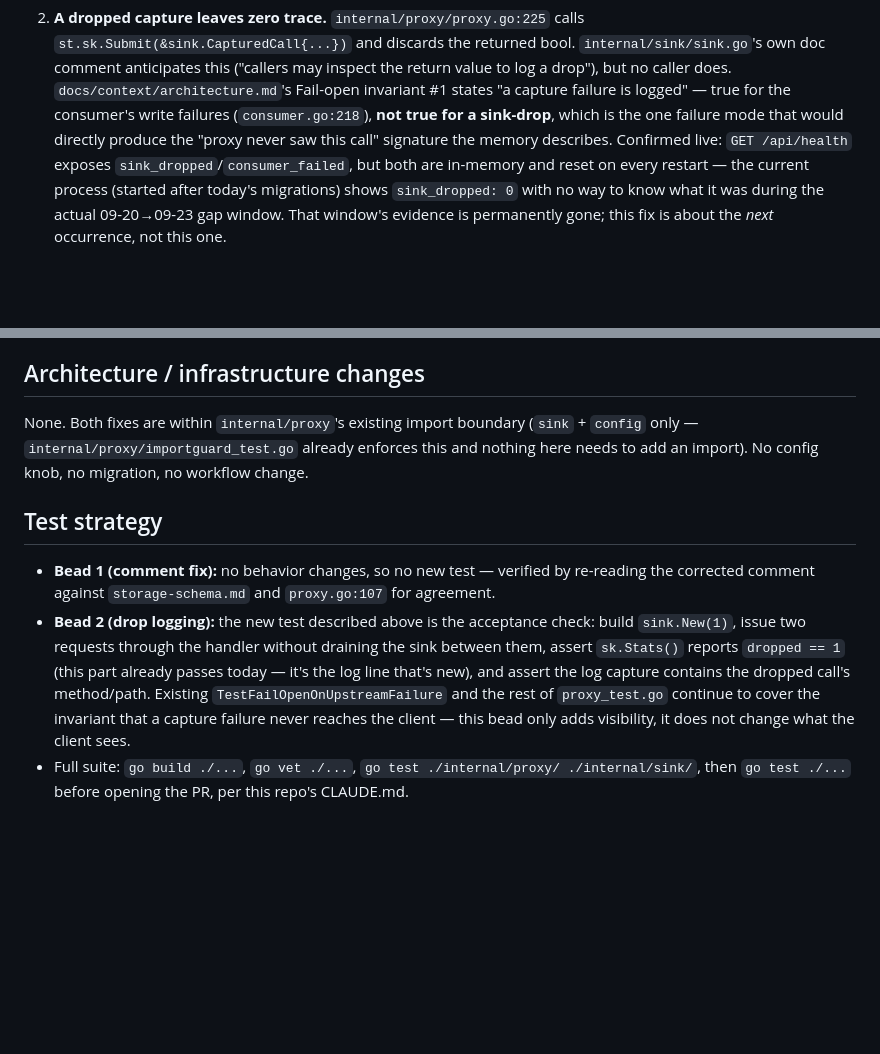
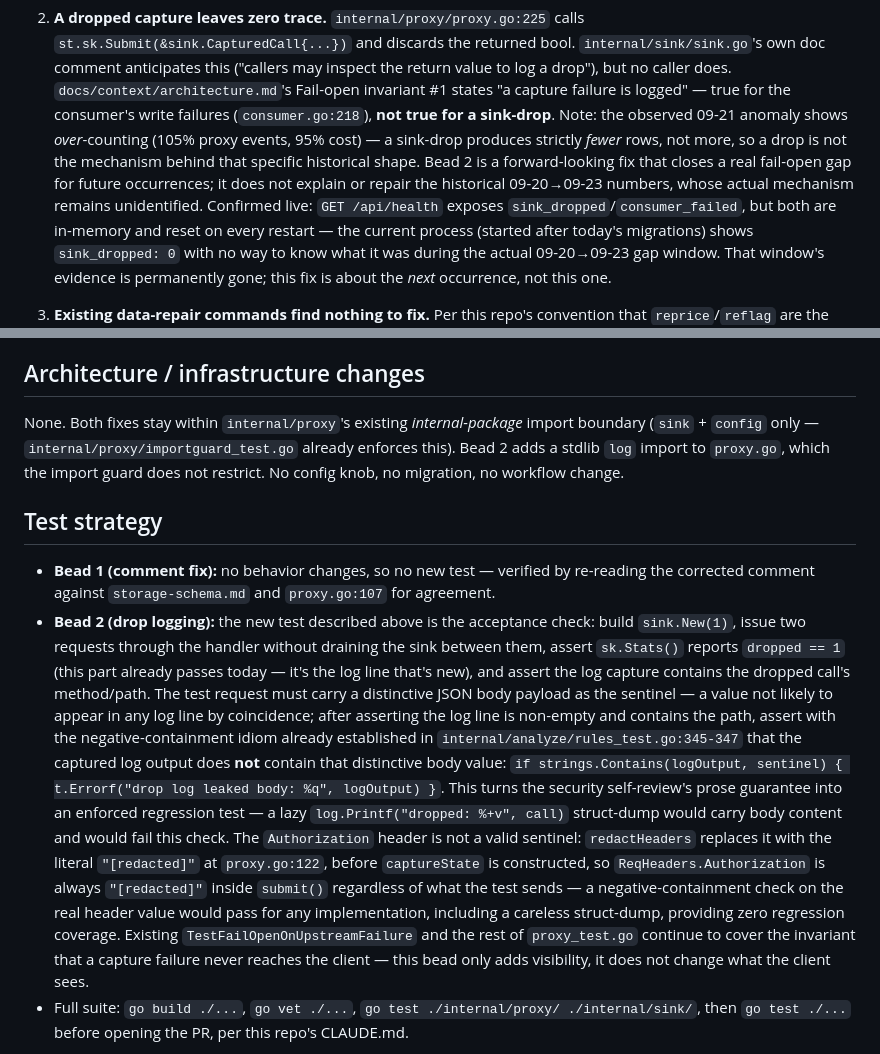
Before and after one commit to abhisheksarkar30/claude-lens, a Markdown page: docs/planning/GI-15-deepseek-capture-gap.md, 2 parts joined by grey strips. Rendered like a GitHub page; blank space fills up the shorter version.

```diff
--- a/docs/planning/GI-15-deepseek-capture-gap.md
+++ b/docs/planning/GI-15-deepseek-capture-gap.md
@@ -41,8 +43,11 @@ export and found:
    `internal/sink/sink.go`'s own doc comment anticipates this ("callers may inspect the return
    value to log a drop"), but no caller does. `docs/context/architecture.md`'s Fail-open invariant
    #1 states "a capture failure is logged" — true for the consumer's write failures
-   (`consumer.go:218`), **not true for a sink-drop**, which is the one failure mode that would
-   directly produce the "proxy never saw this call" signature the memory describes. Confirmed live:
+   (`consumer.go:218`), **not true for a sink-drop**. Note: the observed 09-21 anomaly shows *over*-counting (105%
+   proxy events, 95% cost) — a sink-drop produces strictly *fewer* rows, not more, so a drop is
+   not the mechanism behind that specific historical shape. Bead 2 is a forward-looking fix that
+   closes a real fail-open gap for future occurrences; it does not explain or repair the
+   historical 09-20→09-23 numbers, whose actual mechanism remains unidentified. Confirmed live:
    `GET /api/health` exposes `sink_dropped`/`consumer_failed`, but both are in-memory and reset on
    every restart — the current process (started after today's migrations) shows `sink_dropped: 0`
    with no way to know what it was during the actual 09-20→09-23 gap window. That window's evidence
@@ -95,9 +100,10 @@ new dependency, no new route on the dashboard or proxy listener.
 
 ## Architecture / infrastructure changes
 
-None. Both fixes are within `internal/proxy`'s existing import boundary (`sink` + `config` only —
-`internal/proxy/importguard_test.go` already enforces this and nothing here needs to add an
-import). No config knob, no migration, no workflow change.
+None. Both fixes stay within `internal/proxy`'s existing *internal-package* import boundary
+(`sink` + `config` only — `internal/proxy/importguard_test.go` already enforces this). Bead 2
+adds a stdlib `log` import to `proxy.go`, which the import guard does not restrict. No config
+knob, no migration, no workflow change.
 
 ## Test strategy
 
@@ -106,7 +112,19 @@ import). No config knob, no migration, no workflow change.
 - **Bead 2 (drop logging):** the new test described above is the acceptance check: build
   `sink.New(1)`, issue two requests through the handler without draining the sink between them,
   assert `sk.Stats()` reports `dropped == 1` (this part already passes today — it's the log line
-  that's new), and assert the log capture contains the dropped call's method/path. Existing
+  that's new), and assert the log capture contains the dropped call's method/path. The test request
+  must carry a distinctive JSON body payload as the sentinel — a value not likely to appear in any
+  log line by coincidence; after asserting the log line is non-empty and contains the path, assert
+  with the negative-containment idiom already established in `internal/analyze/rules_test.go:345-347`
+  that the captured log output does **not** contain that distinctive body value:
+  `if strings.Contains(logOutput, sentinel) { t.Errorf("drop log leaked body: %q", logOutput) }`.
+  This turns the security self-review's prose guarantee into an enforced regression test — a lazy
+  `log.Printf("dropped: %+v", call)` struct-dump would carry body content and would fail this check.
+  The `Authorization` header is not a valid sentinel: `redactHeaders` replaces it with the literal
+  `"[redacted]"` at `proxy.go:122`, before `captureState` is constructed, so `ReqHeaders.Authorization`
+  is always `"[redacted]"` inside `submit()` regardless of what the test sends — a negative-containment
+  check on the real header value would pass for any implementation, including a careless struct-dump,
+  providing zero regression coverage. Existing
   `TestFailOpenOnUpstreamFailure` and the rest of `proxy_test.go` continue to cover the invariant
   that a capture failure never reaches the client — this bead only adds visibility, it does not
   change what the client sees.
```
Also changed, not shown: other parts of docs/planning/GI-15-deepseek-capture-gap.md (+42 -6 lines).
